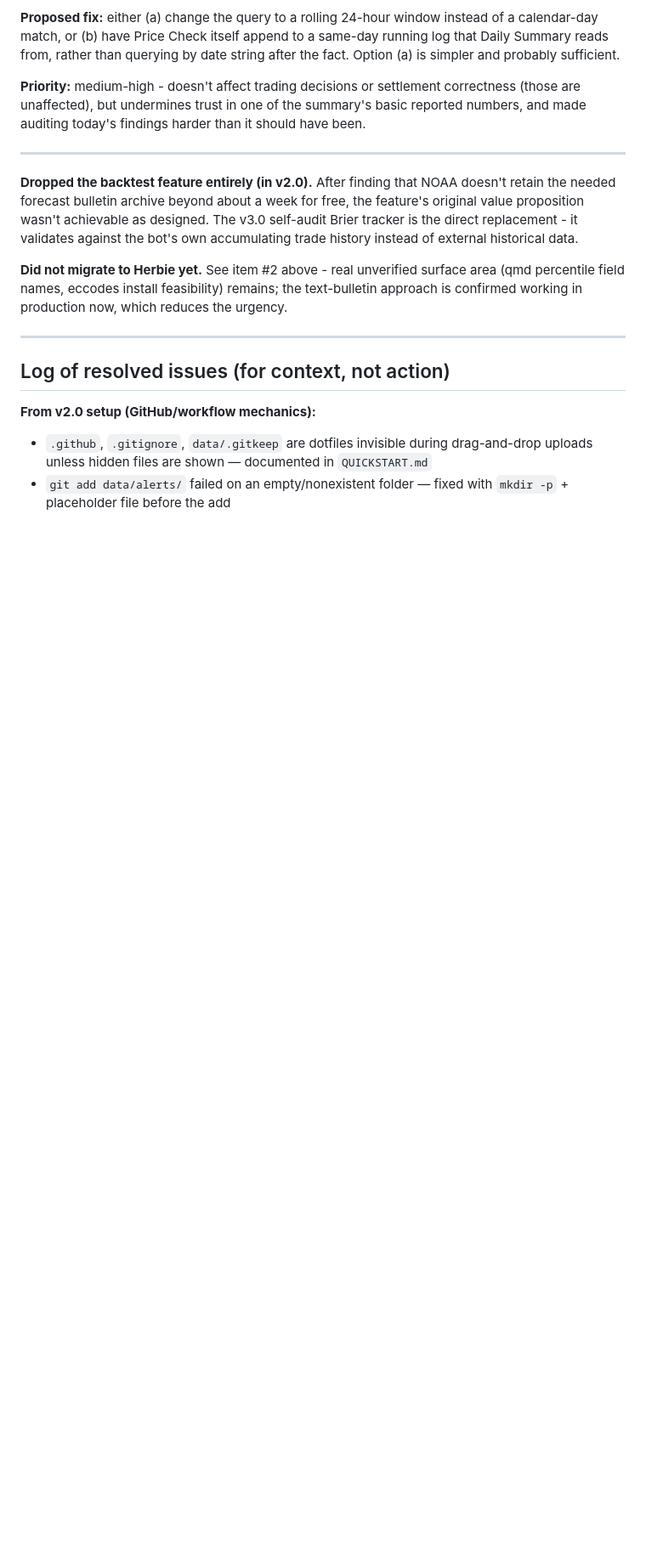
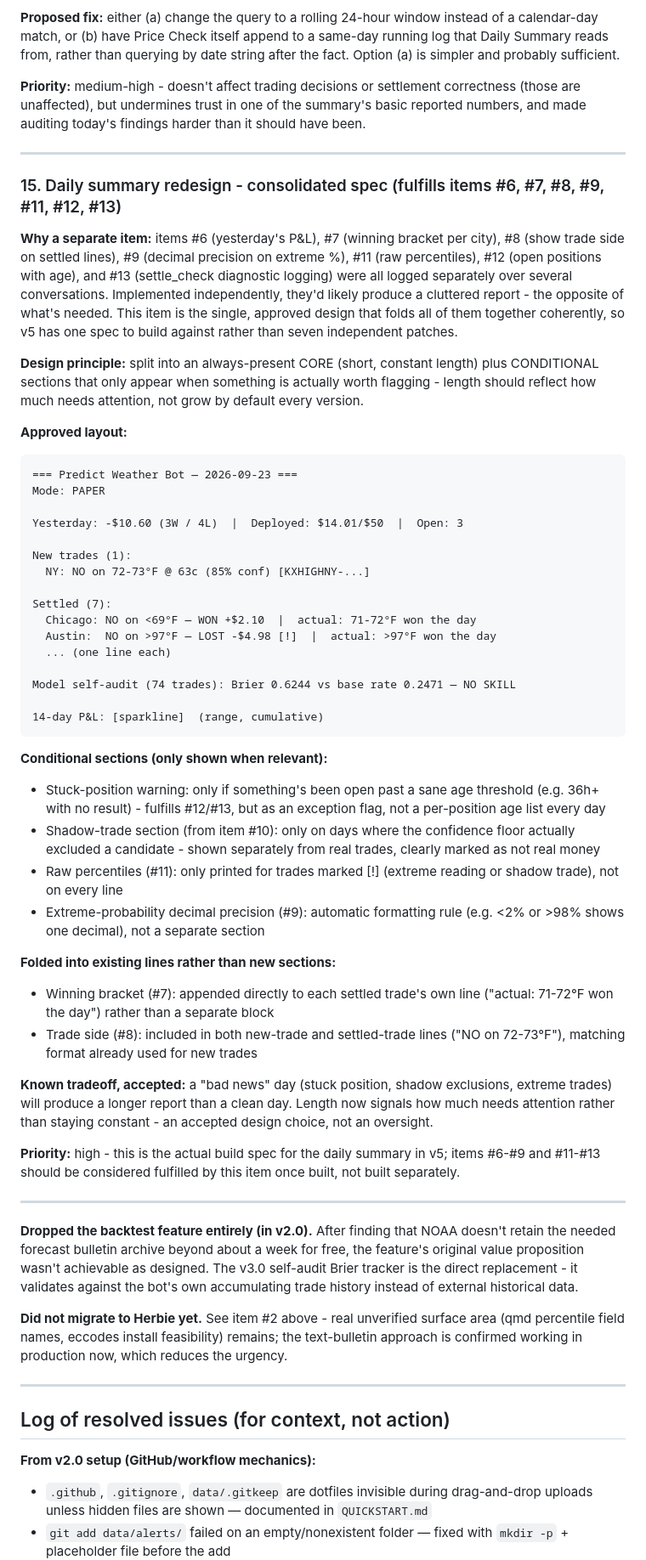
Before and after one commit to vexedvoyager/weather4, a Markdown page: IMPROVEMENTS.md, the part around the change. Shown at 85% size. GitHub-like rendering; blank space fills up the shorter version.

Commit message:
Redesign daily summary and remove backtest feature
Consolidated multiple items into a single design for the daily summary report to improve coherence and reduce clutter. Dropped the backtest feature due to data retention issues.

```diff
--- a/IMPROVEMENTS.md
+++ b/IMPROVEMENTS.md
@@ -374,6 +374,70 @@ findings harder than it should have been.
 
 ---
 
+### 15. Daily summary redesign - consolidated spec (fulfills items #6, #7, #8, #9, #11, #12, #13)
+
+**Why a separate item:** items #6 (yesterday's P&L), #7 (winning bracket
+per city), #8 (show trade side on settled lines), #9 (decimal precision
+on extreme %), #11 (raw percentiles), #12 (open positions with age), and
+#13 (settle_check diagnostic logging) were all logged separately over
+several conversations. Implemented independently, they'd likely produce
+a cluttered report - the opposite of what's needed. This item is the
+single, approved design that folds all of them together coherently, so
+v5 has one spec to build against rather than seven independent patches.
+
+**Design principle:** split into an always-present CORE (short, constant
+length) plus CONDITIONAL sections that only appear when something is
+actually worth flagging - length should reflect how much needs
+attention, not grow by default every version.
+
+**Approved layout:**
+
+    === Predict Weather Bot — 2026-09-23 ===
+    Mode: PAPER
+
+    Yesterday: -$10.60 (3W / 4L)  |  Deployed: $14.01/$50  |  Open: 3
+
+    New trades (1):
+      NY: NO on 72-73°F @ 63c (85% conf) [KXHIGHNY-...]
+
+    Settled (7):
+      Chicago: NO on <69°F — WON +$2.10  |  actual: 71-72°F won the day
+      Austin:  NO on >97°F — LOST -$4.98 [!]  |  actual: >97°F won the day
+      ... (one line each)
+
+    Model self-audit (74 trades): Brier 0.6244 vs base rate 0.2471 — NO SKILL
+
+    14-day P&L: [sparkline]  (range, cumulative)
+
+**Conditional sections (only shown when relevant):**
+  - Stuck-position warning: only if something's been open past a sane
+    age threshold (e.g. 36h+ with no result) - fulfills #12/#13, but as
+    an exception flag, not a per-position age list every day
+  - Shadow-trade section (from item #10): only on days where the
+    confidence floor actually excluded a candidate - shown separately
+    from real trades, clearly marked as not real money
+  - Raw percentiles (#11): only printed for trades marked [!] (extreme
+    reading or shadow trade), not on every line
+  - Extreme-probability decimal precision (#9): automatic formatting
+    rule (e.g. <2% or >98% shows one decimal), not a separate section
+
+**Folded into existing lines rather than new sections:**
+  - Winning bracket (#7): appended directly to each settled trade's own
+    line ("actual: 71-72°F won the day") rather than a separate block
+  - Trade side (#8): included in both new-trade and settled-trade lines
+    ("NO on 72-73°F"), matching format already used for new trades
+
+**Known tradeoff, accepted:** a "bad news" day (stuck position, shadow
+exclusions, extreme trades) will produce a longer report than a clean
+day. Length now signals how much needs attention rather than staying
+constant - an accepted design choice, not an oversight.
+
+**Priority:** high - this is the actual build spec for the daily
+summary in v5; items #6-#9 and #11-#13 should be considered fulfilled by
+this item once built, not built separately.
+
+---
+
 **Dropped the backtest feature entirely (in v2.0).** After finding that
 NOAA doesn't retain the needed forecast bulletin archive beyond about a
 week for free, the feature's original value proposition wasn't
```
